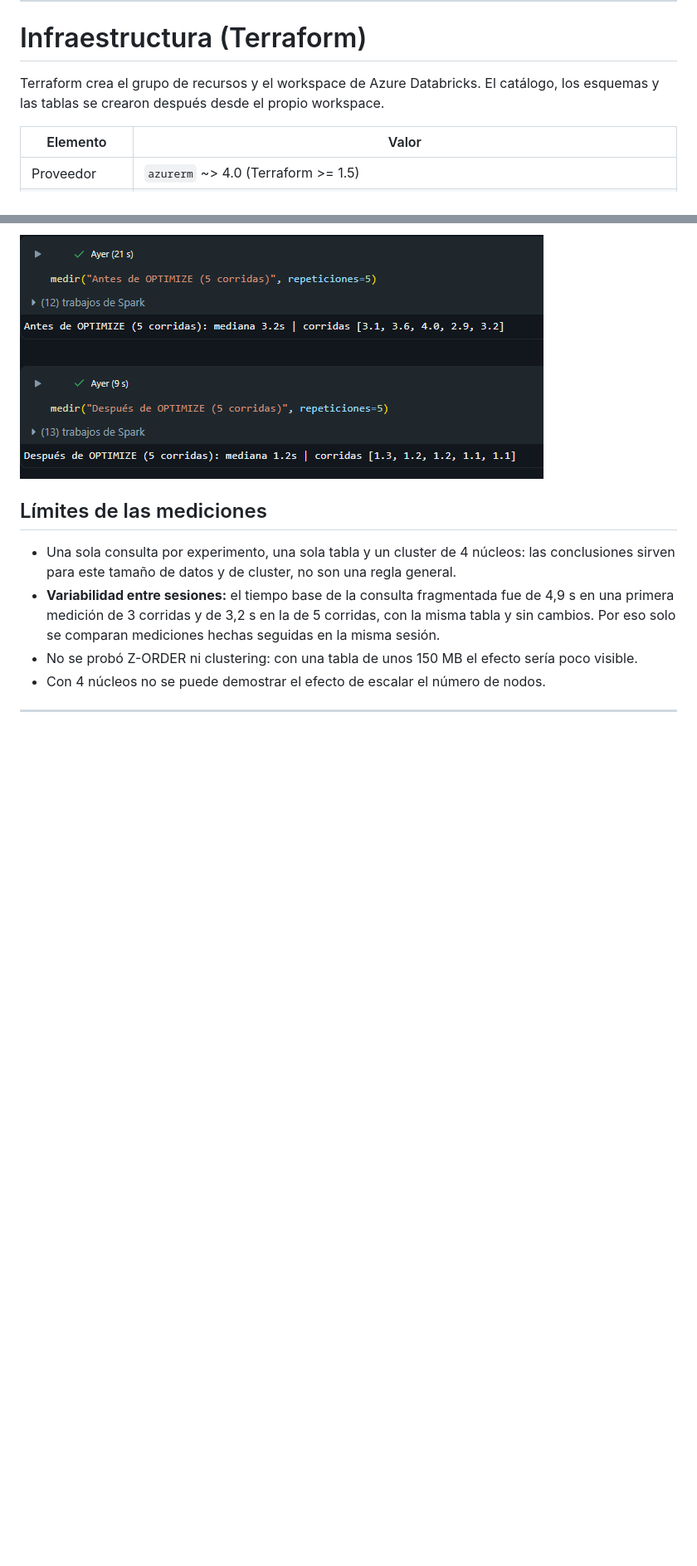
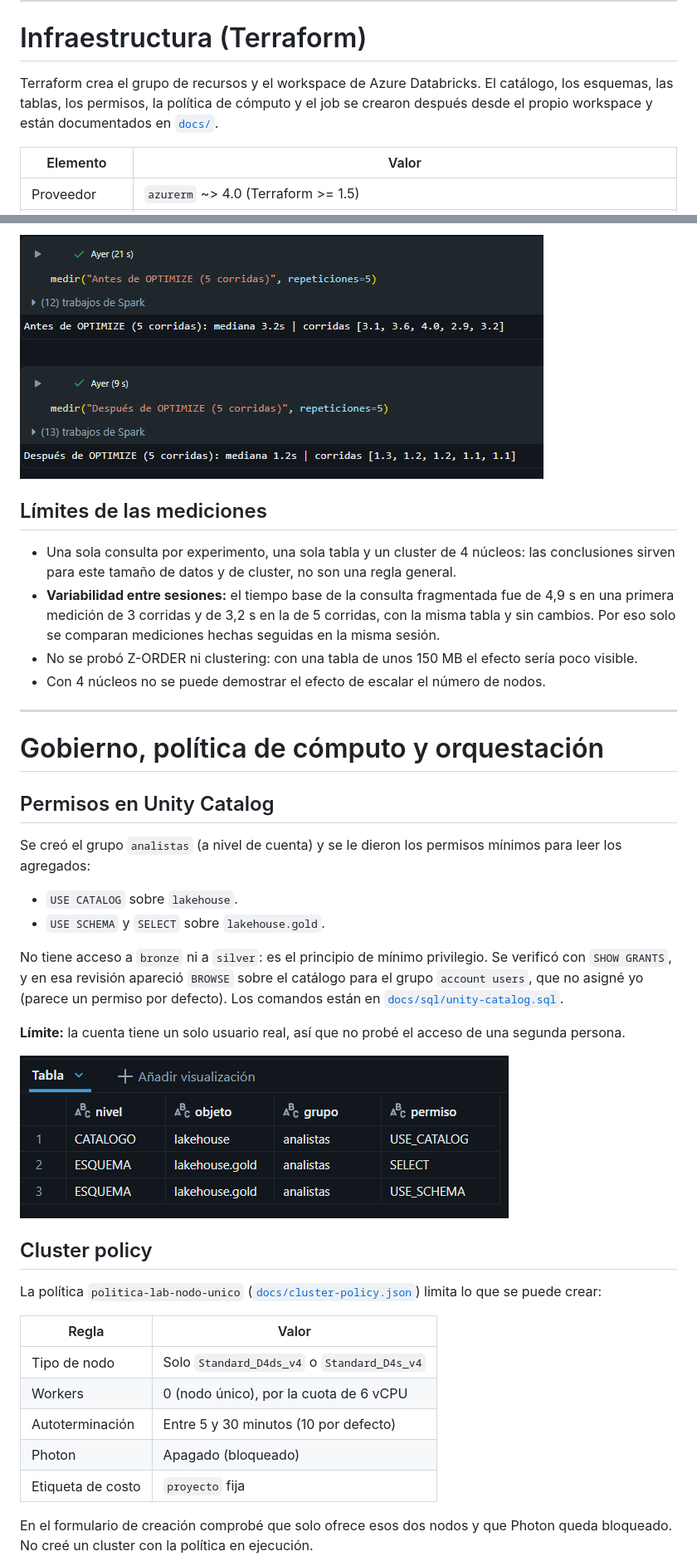
Before and after one commit to waloz27/hadoop-to-databricks-lakehouse, a Markdown page: README.md, 2 parts joined by grey strips. Shown at 83% size. Rendered like a GitHub page; pictures changed too: docs/img/08-permisos.png (added); blank space fills up the shorter version.

```diff
--- a/README.md
+++ b/README.md
@@ -37,7 +38,7 @@ Los archivos Parquet de origen se simulan como una tabla Hive particionada (un a
 
 # Infraestructura (Terraform)
 
-Terraform crea el grupo de recursos y el workspace de Azure Databricks. El catálogo, los esquemas y las tablas se crearon después desde el propio workspace.
+Terraform crea el grupo de recursos y el workspace de Azure Databricks. El catálogo, los esquemas, las tablas, los permisos, la política de cómputo y el job se crearon después desde el propio workspace y están documentados en [`docs/`](docs/).
 
 | Elemento | Valor |
 |---|---|
@@ -165,3 +166,32 @@ Se creó una copia de la tabla silver fragmentada en 400 archivos (unos 440 KB c
 
 ---
 
+# Gobierno, política de cómputo y orquestación
+
+## Permisos en Unity Catalog
+
+Se creó el grupo `analistas` (a nivel de cuenta) y se le dieron los permisos mínimos para leer los agregados:
+
+- `USE CATALOG` sobre `lakehouse`.
+- `USE SCHEMA` y `SELECT` sobre `lakehouse.gold`.
+
+No tiene acceso a `bronze` ni a `silver`: es el principio de mínimo privilegio. Se verificó con `SHOW GRANTS`, y en esa revisión apareció `BROWSE` sobre el catálogo para el grupo `account users`, que no asigné yo (parece un permiso por defecto). Los comandos están en [`docs/sql/unity-catalog.sql`](docs/sql/unity-catalog.sql).
+
+**Límite:** la cuenta tiene un solo usuario real, así que no probé el acceso de una segunda persona.
+
+![Permisos en Unity Catalog](docs/img/08-permisos.png)
+
+## Cluster policy
+
+La política `politica-lab-nodo-unico` ([`docs/cluster-policy.json`](docs/cluster-policy.json)) limita lo que se puede crear:
+
+| Regla | Valor |
+|---|---|
+| Tipo de nodo | Solo `Standard_D4ds_v4` o `Standard_D4s_v4` |
+| Workers | 0 (nodo único), por la cuota de 6 vCPU |
+| Autoterminación | Entre 5 y 30 minutos (10 por defecto) |
+| Photon | Apagado (bloqueado) |
+| Etiqueta de costo | `proyecto` fija |
+
+En el formulario de creación comprobé que solo ofrece esos dos nodos y que Photon queda bloqueado. No creé un cluster con la política en ejecución.
+
```
Also changed, not shown: other parts of README.md (+48 -17 lines), docs/img/09-cluster-policy.png (added), docs/img/10-workflow.png (added).
